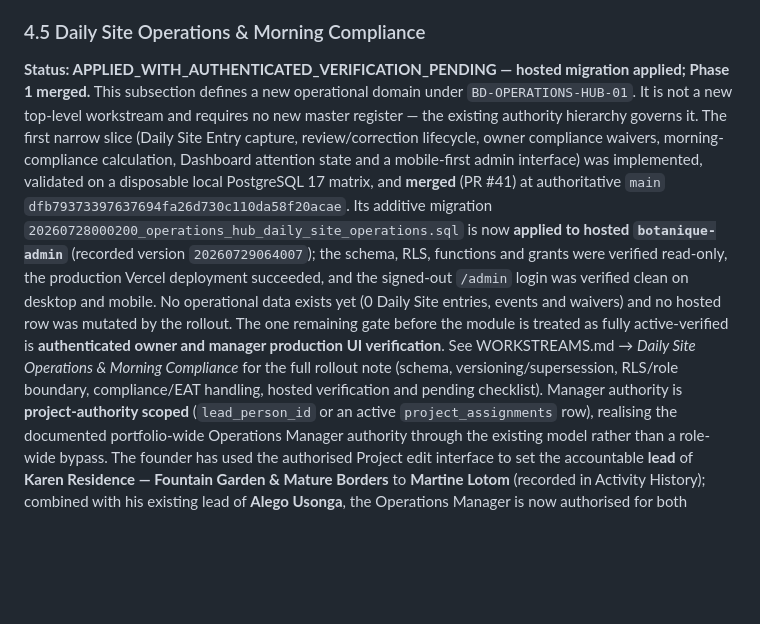
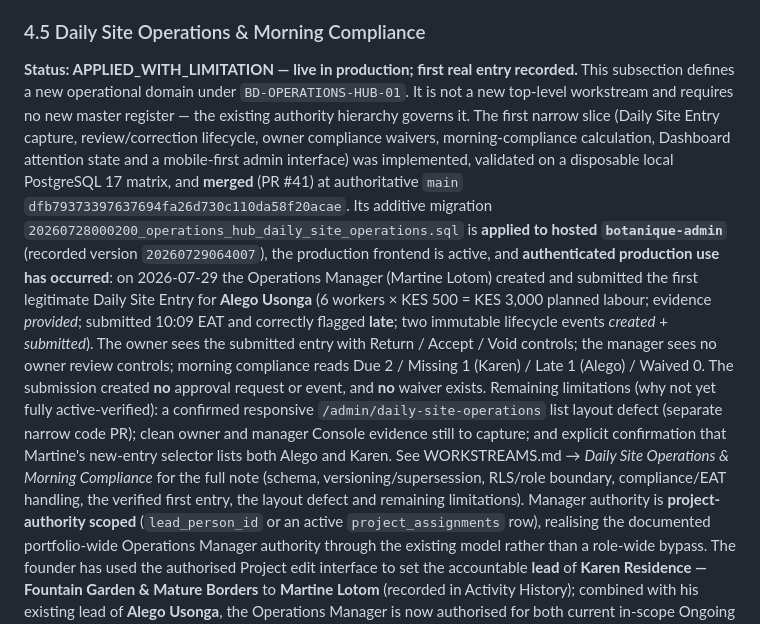
Before and after one commit to Widson-star/botanique-designers-site, a Markdown page: BOTANIQUE_OPERATIONS_HUB_PRODUCT_REQUIREMENTS.md, the part around the change. GitHub-like rendering; blank space fills up the shorter version.

```diff
--- a/BOTANIQUE_OPERATIONS_HUB_PRODUCT_REQUIREMENTS.md
+++ b/BOTANIQUE_OPERATIONS_HUB_PRODUCT_REQUIREMENTS.md
@@ -198,24 +198,30 @@ derived reporting preserve traceability across domains.
 
 ### 4.5 Daily Site Operations & Morning Compliance
 
-**Status: APPLIED_WITH_AUTHENTICATED_VERIFICATION_PENDING — hosted migration applied; Phase 1
-merged.** This subsection defines a new operational domain under `BD-OPERATIONS-HUB-01`. It is
-not a new top-level workstream and requires no new master register — the existing authority
-hierarchy governs it. The first narrow slice (Daily Site Entry capture, review/correction
-lifecycle, owner compliance waivers, morning-compliance calculation, Dashboard attention
-state and a mobile-first admin interface) was implemented, validated on a disposable local
-PostgreSQL 17 matrix, and **merged** (PR #41) at authoritative `main`
+**Status: APPLIED_WITH_LIMITATION — live in production; first real entry recorded.** This
+subsection defines a new operational domain under `BD-OPERATIONS-HUB-01`. It is not a new
+top-level workstream and requires no new master register — the existing authority hierarchy
+governs it. The first narrow slice (Daily Site Entry capture, review/correction lifecycle,
+owner compliance waivers, morning-compliance calculation, Dashboard attention state and a
+mobile-first admin interface) was implemented, validated on a disposable local PostgreSQL 17
+matrix, and **merged** (PR #41) at authoritative `main`
 `dfb79373397637694fa26d730c110da58f20acae`. Its additive migration
-`20260728000200_operations_hub_daily_site_operations.sql` is now **applied to hosted
-`botanique-admin`** (recorded version `20260729064007`); the schema, RLS, functions and grants
-were verified read-only, the production Vercel deployment succeeded, and the signed-out
-`/admin` login was verified clean on desktop and mobile. No operational data exists yet
-(0 Daily Site entries, events and waivers) and no hosted row was mutated by the rollout. The
-one remaining gate before the module is treated as fully active-verified is **authenticated
-owner and manager production UI verification**. See WORKSTREAMS.md → *Daily Site Operations &
-Morning Compliance* for the full rollout note (schema, versioning/supersession, RLS/role
-boundary, compliance/EAT handling, hosted verification and pending checklist). Manager
-authority is **project-authority scoped**
+`20260728000200_operations_hub_daily_site_operations.sql` is **applied to hosted
+`botanique-admin`** (recorded version `20260729064007`), the production frontend is active, and
+**authenticated production use has occurred**: on 2026-07-29 the Operations Manager (Martine
+Lotom) created and submitted the first legitimate Daily Site Entry for **Alego Usonga** (6
+workers × KES 500 = KES 3,000 planned labour; evidence *provided*; submitted 10:09 EAT and
+correctly flagged **late**; two immutable lifecycle events *created* + *submitted*). The owner
+sees the submitted entry with Return / Accept / Void controls; the manager sees no owner
+review controls; morning compliance reads Due 2 / Missing 1 (Karen) / Late 1 (Alego) /
+Waived 0. The submission created **no** approval request or event, and **no** waiver exists.
+Remaining limitations (why not yet fully active-verified): a confirmed responsive
+`/admin/daily-site-operations` list layout defect (separate narrow code PR); clean owner and
+manager Console evidence still to capture; and explicit confirmation that Martine's new-entry
+selector lists both Alego and Karen. See WORKSTREAMS.md → *Daily Site Operations & Morning
+Compliance* for the full note (schema, versioning/supersession, RLS/role boundary,
+compliance/EAT handling, the verified first entry, the layout defect and remaining
+limitations). Manager authority is **project-authority scoped**
 (`lead_person_id` or an active `project_assignments` row), realising the documented
 portfolio-wide Operations Manager authority through the existing model rather than a
 role-wide bypass. The founder has used the authorised Project edit interface to set the
```
Also changed, not shown: BOTANIQUE_OPERATIONS_HUB_BLUEPRINT.md (+16 -9 lines), WORKSTREAMS.md (+73 -28 lines).
